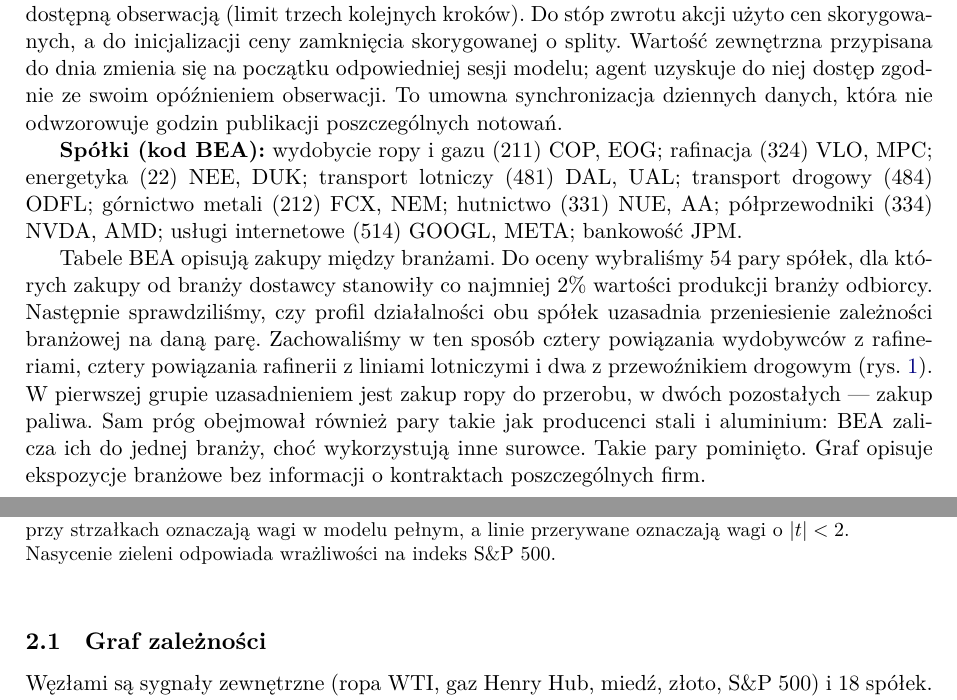
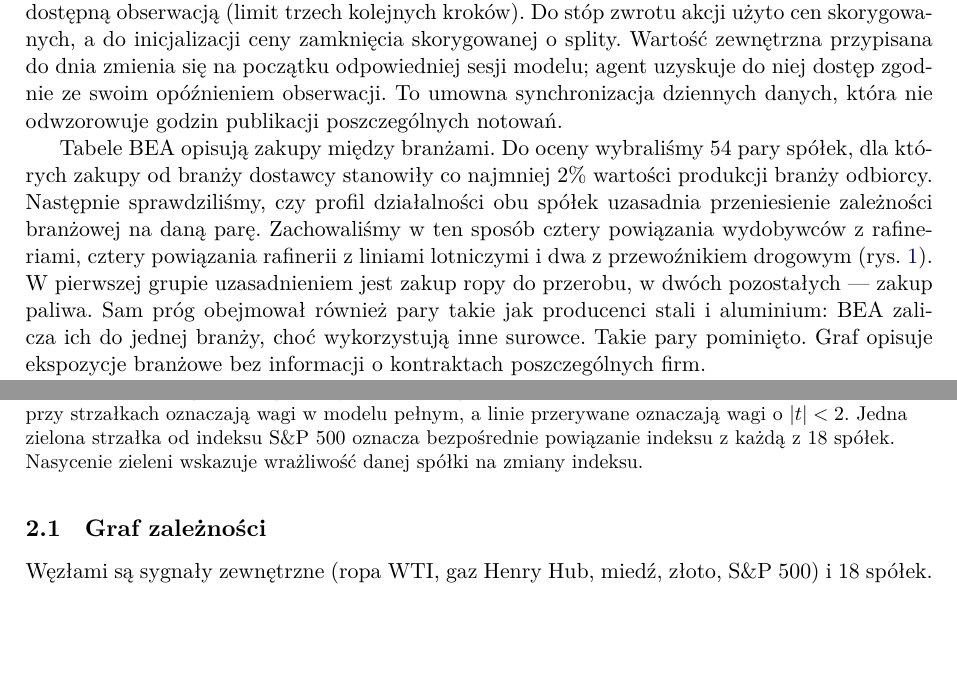
Before and after one commit to dmitrykitty/stock-exchange-simulation, a LaTeX paper (docs/report/interim_report.tex): two parts of pages 2 and 3 of 19, joined at a grey line, cut so that both start at the same text, the shorter picture padded with empty space. Compiled offline with LuaLaTeX.

Commit message:
docs: clarify index links and separate abstract keywords

```diff
--- a/docs/report/interim_report.tex
+++ b/docs/report/interim_report.tex
@@ -115,10 +115,6 @@
 odpowiedniej sesji modelu; agent uzyskuje do niej dostęp zgodnie ze swoim opóźnieniem obserwacji.
 To umowna synchronizacja dziennych danych, która nie odwzorowuje godzin publikacji poszczególnych notowań.
 
-\textbf{Spółki (kod BEA):} wydobycie ropy i~gazu (211) COP, EOG; rafinacja (324) VLO, MPC; energetyka (22) NEE,
-DUK; transport lotniczy (481) DAL, UAL; transport drogowy (484) ODFL; górnictwo metali (212) FCX, NEM; hutnictwo
-(331) NUE, AA; półprzewodniki (334) NVDA, AMD; usługi internetowe (514) GOOGL, META; bankowość JPM.
-
 Tabele BEA opisują zakupy między branżami. Do oceny wybraliśmy 54 pary spółek, dla których zakupy
 od branży dostawcy stanowiły co najmniej 2\% wartości produkcji branży odbiorcy. Następnie sprawdziliśmy,
 czy profil działalności obu spółek uzasadnia przeniesienie zależności branżowej na daną parę.
@@ -135,7 +131,7 @@
 \begin{figure}[!htbp]
 \centering
 \includegraphics[width=0.92\textwidth,trim=0 0 0 25bp,clip]{f2_graph_real_v1.png}
-\caption{Powiązania między sygnałami zewnętrznymi a~spółkami oraz między spółkami. Liczby przy strzałkach oznaczają wagi w~modelu pełnym, a~linie przerywane oznaczają wagi o~$|t|<2$. Nasycenie zieleni odpowiada wrażliwości na indeks S\&P~500.}\label{fig:graf}
+\caption{Powiązania między sygnałami zewnętrznymi a~spółkami oraz między spółkami. Liczby przy strzałkach oznaczają wagi w~modelu pełnym, a~linie przerywane oznaczają wagi o~$|t|<2$. Jedna zielona strzałka od indeksu S\&P~500 oznacza bezpośrednie powiązanie indeksu z~każdą z~18 spółek. Nasycenie zieleni wskazuje wrażliwość danej spółki na zmiany indeksu.}\label{fig:graf}
 \end{figure}
 
 \subsection{Graf zależności}\label{sec:graf}
```
Also changed, not shown: docs/report/interim_report.pdf, docs/report/interim_report.tex (2 more changed lines).
